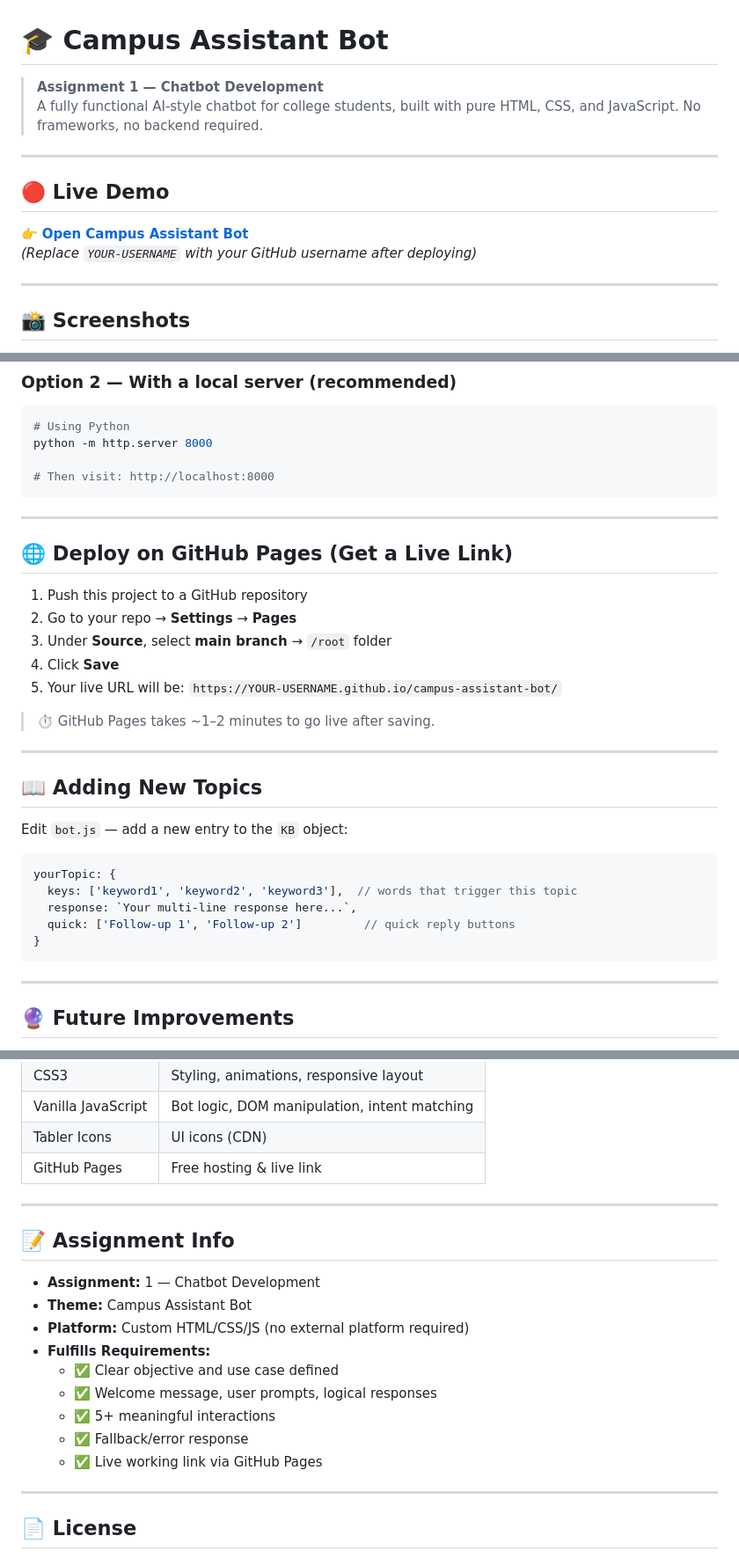
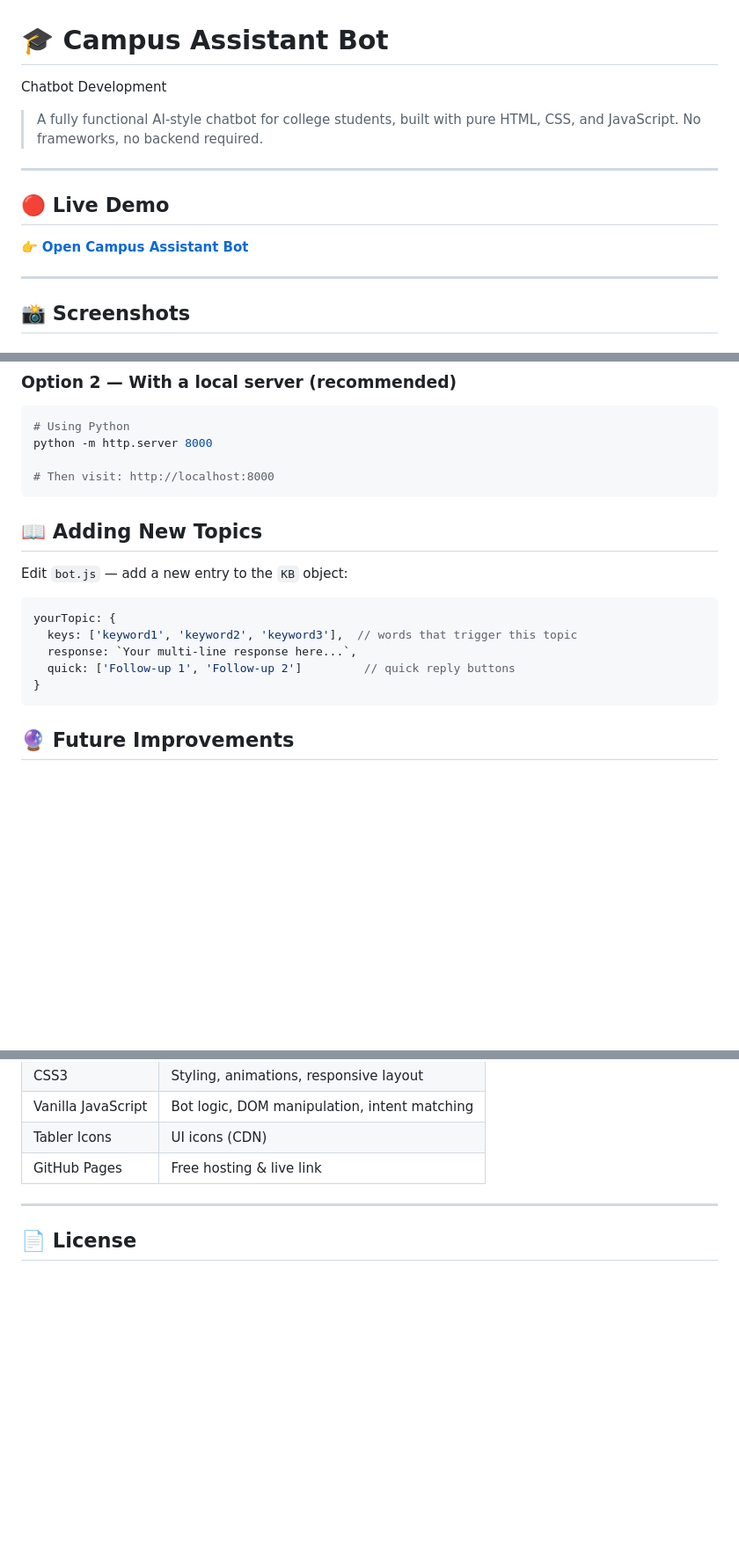
Before and after one commit to deveshborse/-campus-assistant-bot, a Markdown page: README.md, 3 parts joined by grey strips. Shown at 88% size. GitHub-like rendering; blank space fills up the shorter version.

````diff
--- a/README.md
+++ b/README.md
@@ -1,6 +1,6 @@
 # 🎓 Campus Assistant Bot
 
-> **Assignment 1 — Chatbot Development**
+Chatbot Development
 > A fully functional AI-style chatbot for college students, built with pure HTML, CSS, and JavaScript. No frameworks, no backend required.
 
 ---
@@ -8,7 +8,6 @@
 ## 🔴 Live Demo
 
 👉 **[Open Campus Assistant Bot](https://deveshborse.github.io/-campus-assistant-bot/)**
-*(Replace `YOUR-USERNAME` with your GitHub username after deploying)*
 
 ---
 
@@ -108,20 +106,6 @@ python -m http.server 8000
 # Then visit: http://localhost:8000
 ```
 
----
-
-## 🌐 Deploy on GitHub Pages (Get a Live Link)
-
-1. Push this project to a GitHub repository
-2. Go to your repo → **Settings** → **Pages**
-3. Under **Source**, select **main branch** → `/root` folder
-4. Click **Save**
-5. Your live URL will be: `https://YOUR-USERNAME.github.io/campus-assistant-bot/`
-
-> ⏱️ GitHub Pages takes ~1–2 minutes to go live after saving.
-
----
-
 ## 📖 Adding New Topics
 
 Edit `bot.js` — add a new entry to the `KB` object:
@@ -133,8 +117,6 @@ yourTopic: {
   quick: ['Follow-up 1', 'Follow-up 2']         // quick reply buttons
 }
 ```
-
----
 
 ## 🔮 Future Improvements
 
@@ -159,20 +141,6 @@ yourTopic: {
 
 ---
 
-## 📝 Assignment Info
-
-- **Assignment:** 1 — Chatbot Development
-- **Theme:** Campus Assistant Bot
-- **Platform:** Custom HTML/CSS/JS (no external platform required)
-- **Fulfills Requirements:**
-  - ✅ Clear objective and use case defined
-  - ✅ Welcome message, user prompts, logical responses
-  - ✅ 5+ meaningful interactions
-  - ✅ Fallback/error response
-  - ✅ Live working link via GitHub Pages
-
----
-
 ## 📄 License
 
 This project is created for academic purposes.
````
Also changed, not shown: other parts of README.md (+0 -1 lines).
